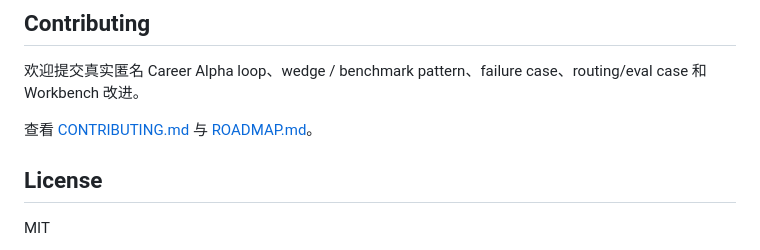
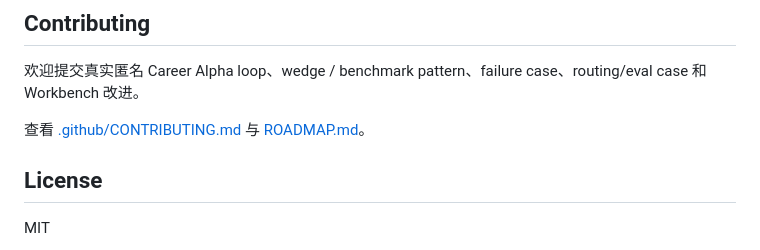
Before and after one commit to lavine888/career-alpha, a Markdown page: README.md, the part around the change. Drawn GitHub-style.

Commit message:
docs: fix contributing link

```diff
--- a/README.md
+++ b/README.md
@@ -282,7 +282,7 @@ career-alpha/
 
 欢迎提交真实匿名 Career Alpha loop、wedge / benchmark pattern、failure case、routing/eval case 和 Workbench 改进。
 
-查看 [CONTRIBUTING.md](CONTRIBUTING.md) 与 [ROADMAP.md](ROADMAP.md)。
+查看 [.github/CONTRIBUTING.md](.github/CONTRIBUTING.md) 与 [ROADMAP.md](ROADMAP.md)。
 
 ## License
 
```
